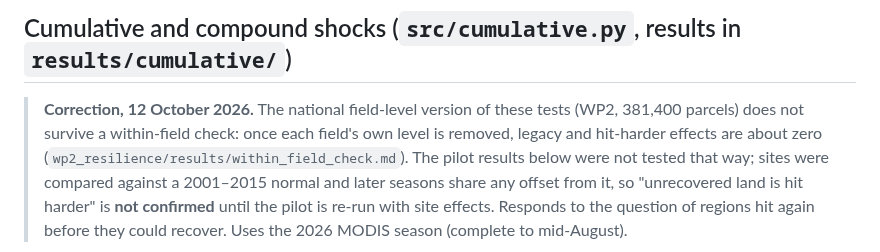
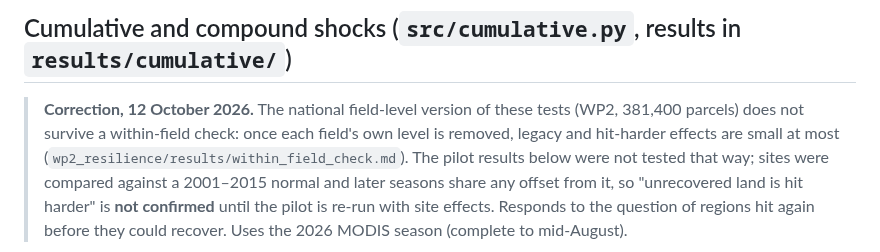
Before and after one commit to christophe-christiaen/SentiNews, a Markdown page: eo-elms-resilience/README.md, the part around the change. GitHub-like rendering.

```diff
--- a/eo-elms-resilience/README.md
+++ b/eo-elms-resilience/README.md
@@ -96,7 +96,7 @@ No reliable income signal from either land cover at regional scale.
 ## Cumulative and compound shocks (`src/cumulative.py`, results in `results/cumulative/`)
 
 > **Correction, 12 October 2026.** The national field-level version of these tests (WP2, 381,400 parcels) does not
-> survive a within-field check: once each field's own level is removed, legacy and hit-harder effects are about zero
+> survive a within-field check: once each field's own level is removed, legacy and hit-harder effects are small at most
 > (`wp2_resilience/results/within_field_check.md`). The pilot results below were not tested that way; sites were
 > compared against a 2001–2015 normal and later seasons share any offset from it, so "unrecovered land is hit harder"
 > is **not confirmed** until the pilot is re-run with site effects.
```
Also changed, not shown: README.md (+1 -1 lines), eo-elms-resilience/results/maps/wp2_baseline_artefact.png (added), 4 other files.
